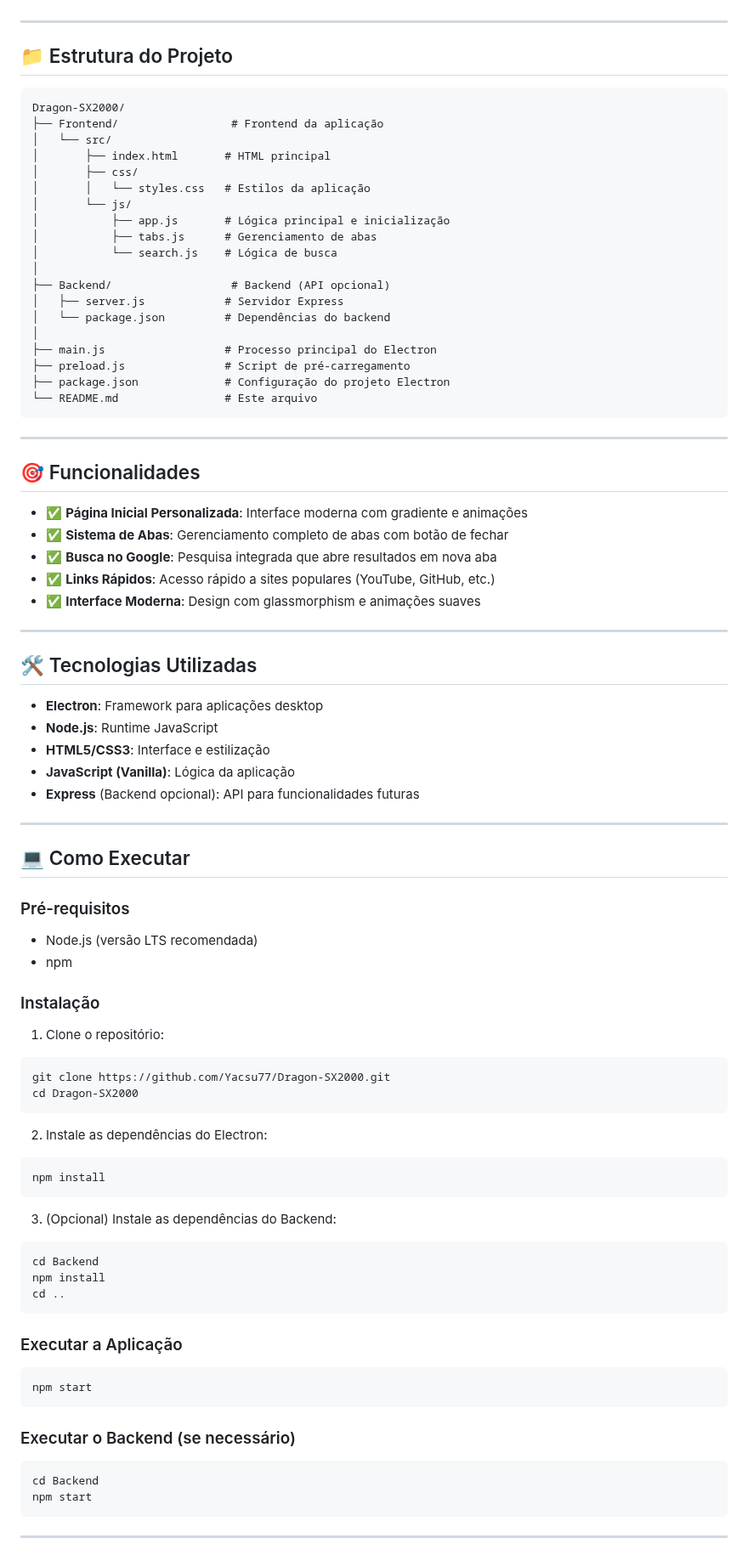
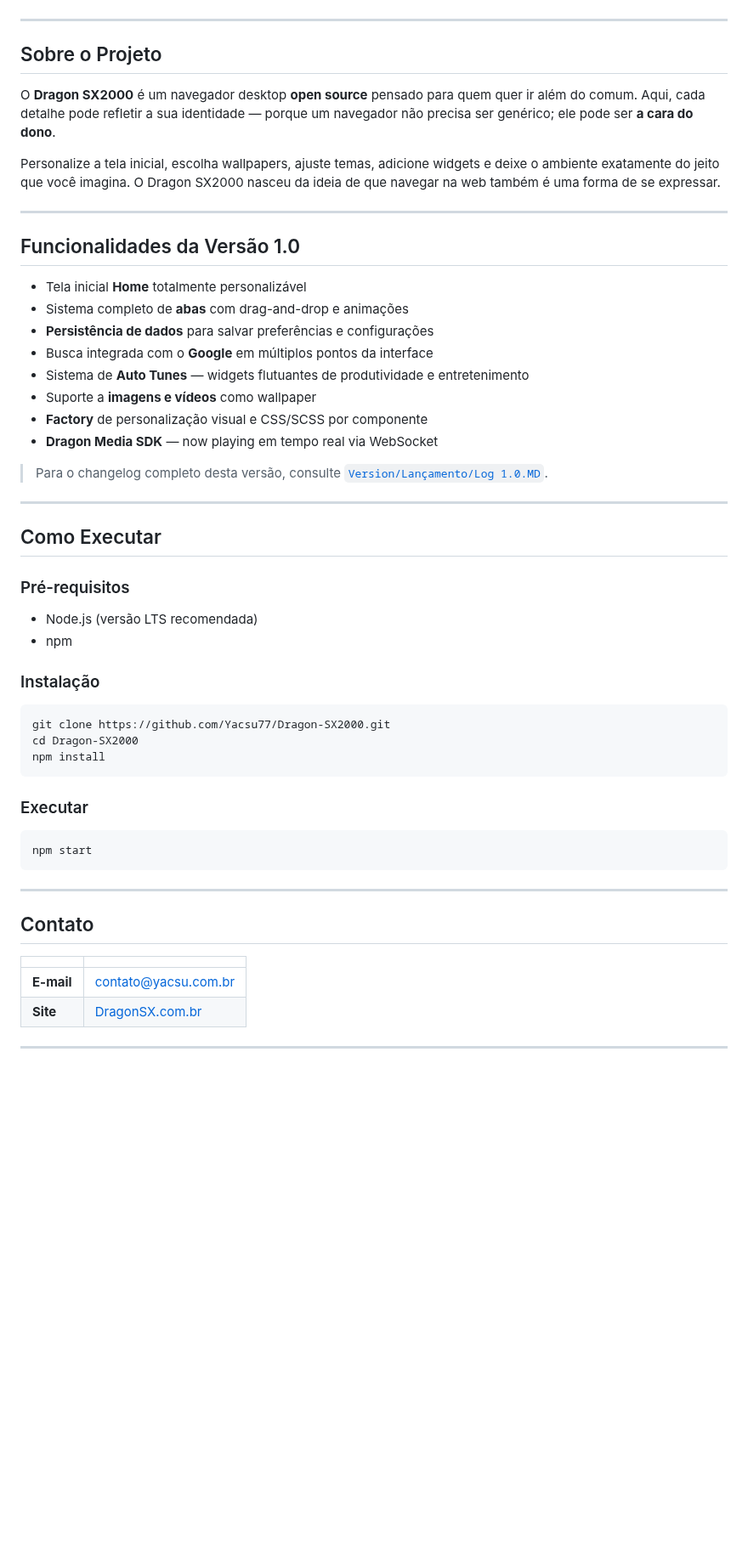
Before and after one commit to Yacsu77/Dragon-SX2000, a Markdown page: README.md, the part around one of its changes. Shown at 85% size. GitHub-like rendering; blank space fills up the shorter version.

Commit message:
Version 1.0
Apresentação da Beta 1.0 com README de produto, banner e log de lançamento completo em tabelas.

Co-authored-by: Cursor <cursoragent@cursor.com>

````diff
--- a/README.md
+++ b/README.md
@@ -4,53 +73,31 @@ Navegador desktop customizável desenvolvido com Electron, com página inicial p
+</p>
 
 ---
 
-## 📁 Estrutura do Projeto
+## Sobre o Projeto
 
-```
-Dragon-SX2000/
-├── Frontend/                 # Frontend da aplicação
-│   └── src/
-│       ├── index.html       # HTML principal
-│       ├── css/
-│       │   └── styles.css   # Estilos da aplicação
-│       └── js/
-│           ├── app.js       # Lógica principal e inicialização
-│           ├── tabs.js      # Gerenciamento de abas
-│           └── search.js    # Lógica de busca
-│
-├── Backend/                  # Backend (API opcional)
-│   ├── server.js            # Servidor Express
-│   └── package.json         # Dependências do backend
-│
-├── main.js                  # Processo principal do Electron
-├── preload.js               # Script de pré-carregamento
-├── package.json             # Configuração do projeto Electron
-└── README.md                # Este arquivo
-```
+O **Dragon SX2000** é um navegador desktop **open source** pensado para quem quer ir além do comum. Aqui, cada detalhe pode refletir a sua identidade — porque um navegador não precisa ser genérico; ele pode ser **a cara do dono**.
+
+Personalize a tela inicial, escolha wallpapers, ajuste temas, adicione widgets e deixe o ambiente exatamente do jeito que você imagina. O Dragon SX2000 nasceu da ideia de que navegar na web também é uma forma de se expressar.
 
 ---
 
-## 🎯 Funcionalidades
+## Funcionalidades da Versão 1.0
 
-- ✅ **Página Inicial Personalizada**: Interface moderna com gradiente e animações
-- ✅ **Sistema de Abas**: Gerenciamento completo de abas com botão de fechar
-- ✅ **Busca no Google**: Pesquisa integrada que abre resultados em nova aba
-- ✅ **Links Rápidos**: Acesso rápido a sites populares (YouTube, GitHub, etc.)
-- ✅ **Interface Moderna**: Design com glassmorphism e animações suaves
+- Tela inicial **Home** totalmente personalizável
+- Sistema completo de **abas** com drag-and-drop e animações
+- **Persistência de dados** para salvar preferências e configurações
+- Busca integrada com o **Google** em múltiplos pontos da interface
+- Sistema de **Auto Tunes** — widgets flutuantes de produtividade e entretenimento
+- Suporte a **imagens e vídeos** como wallpaper
+- **Factory** de personalização visual e CSS/SCSS por componente
+- **Dragon Media SDK** — now playing em tempo real via WebSocket
+
+> Para o changelog completo desta versão, consulte [`Version/Lançamento/Log 1.0.MD`](Version/Lançamento/Log%201.0.MD).
 
 ---
 
-## 🛠️ Tecnologias Utilizadas
-
-- **Electron**: Framework para aplicações desktop
-- **Node.js**: Runtime JavaScript
-- **HTML5/CSS3**: Interface e estilização
-- **JavaScript (Vanilla)**: Lógica da aplicação
-- **Express** (Backend opcional): API para funcionalidades futuras
-
----
-
-## 💻 Como Executar
+## Como Executar
 
 ### Pré-requisitos
 
@@ -59,36 +106,26 @@ Dragon-SX2000/
 
 ### Instalação
 
-1. Clone o repositório:
 ```bash
 git clone https://github.com/Yacsu77/Dragon-SX2000.git
 cd Dragon-SX2000
-```
-
-2. Instale as dependências do Electron:
-```bash
 npm install
 ```
 
-3. (Opcional) Instale as dependências do Backend:
-```bash
-cd Backend
-npm install
-cd ..
-```
-
-### Executar a Aplicação
+### Executar
 
 ```bash
 npm start
 ```
 
-### Executar o Backend (se necessário)
+---
 
-```bash
-cd Backend
-npm start
-```
+## Contato
+
+| | |
+|---|---|
+| **E-mail** | [contato@yacsu.com.br](mailto:contato@yacsu.com.br) |
+| **Site** | [DragonSX.com.br](https://dragonsx.com.br) |
 
 ---
 
````
Also changed, not shown: other parts of README.md (+76 -53 lines), Version/Lançamento/Log 1.0.MD (added, +193 -0 lines), Version/Banner.png (added).
